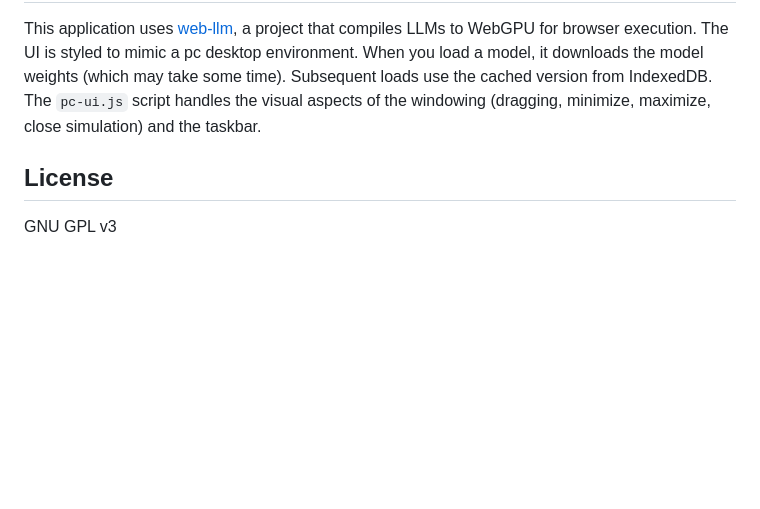
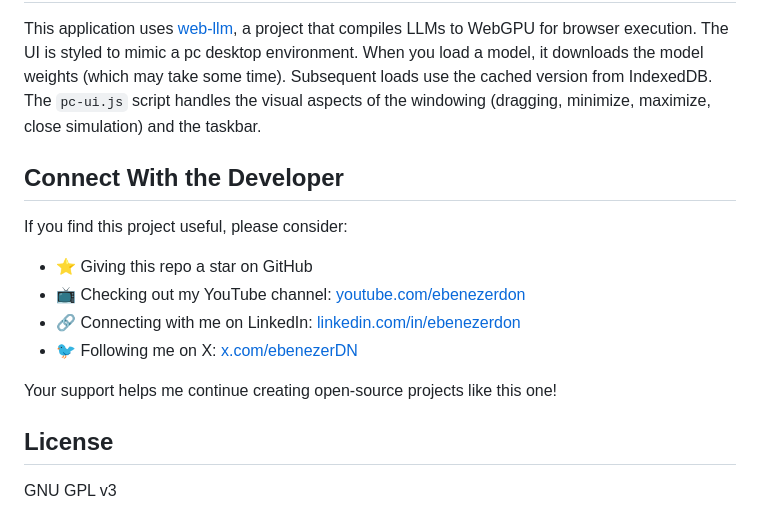
Before and after one commit to ebenezerdon/webllm-offline-ai, a Markdown page: README.md, the part around the change. GitHub-like rendering; blank space fills up the shorter version.

```diff
--- a/README.md
+++ b/README.md
@@ -59,6 +59,17 @@ To run the application locally:
 This application uses [web-llm](https://github.com/mlc-ai/web-llm), a project that compiles LLMs to WebGPU for browser execution. The UI is styled to mimic a pc desktop environment. When you load a model, it downloads the model weights (which may take some time). Subsequent loads use the cached version from IndexedDB.
 The `pc-ui.js` script handles the visual aspects of the windowing (dragging, minimize, maximize, close simulation) and the taskbar.
 
+## Connect With the Developer
+
+If you find this project useful, please consider:
+
+- ⭐ Giving this repo a star on GitHub
+- 📺 Checking out my YouTube channel: [youtube.com/ebenezerdon](https://youtube.com/ebenezerdon)
+- 🔗 Connecting with me on LinkedIn: [linkedin.com/in/ebenezerdon](https://linkedin.com/in/ebenezerdon)
+- 🐦 Following me on X: [x.com/ebenezerDN](https://x.com/ebenezerDN)
+
+Your support helps me continue creating open-source projects like this one!
+
 ## License
 
 GNU GPL v3
```
